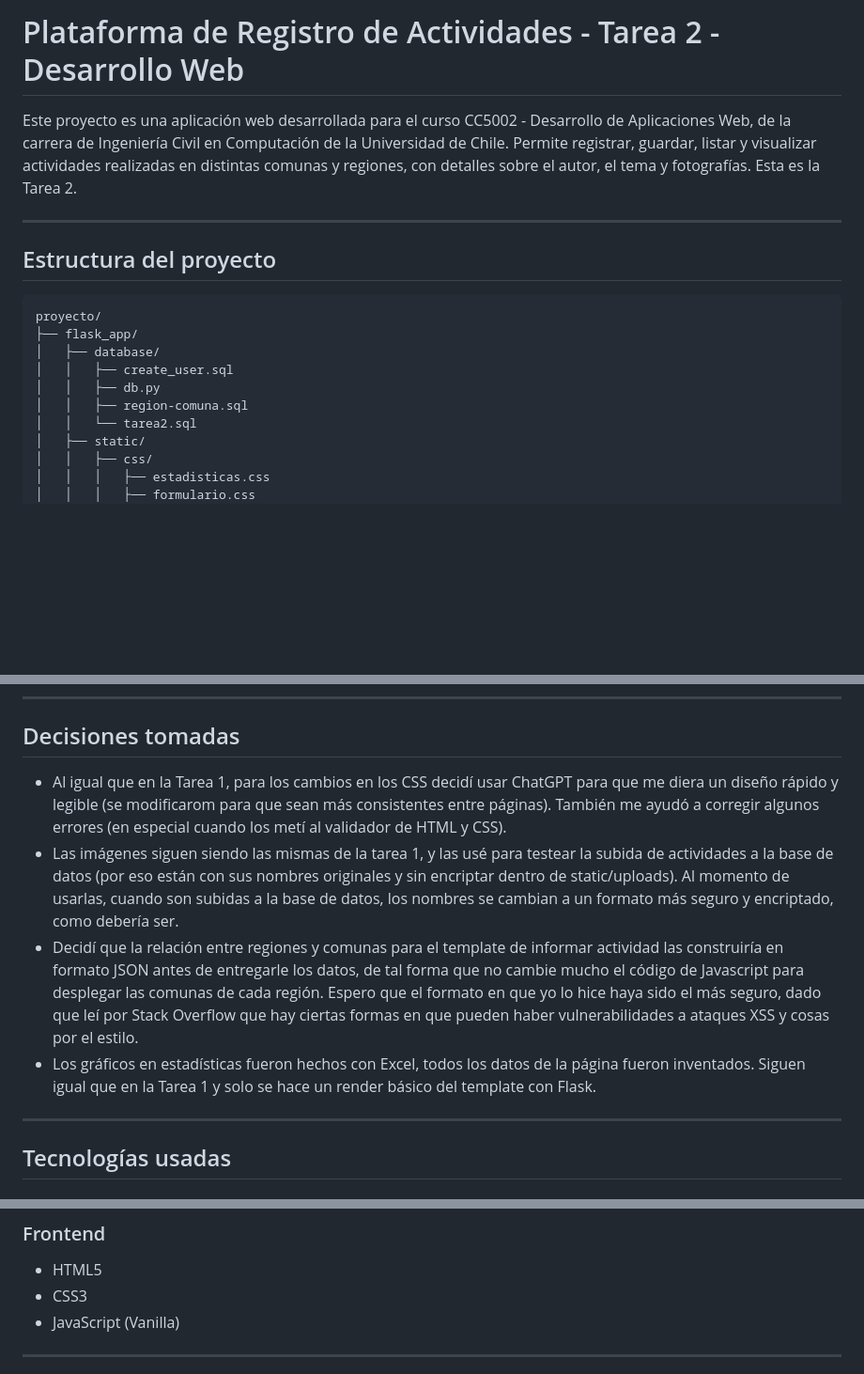
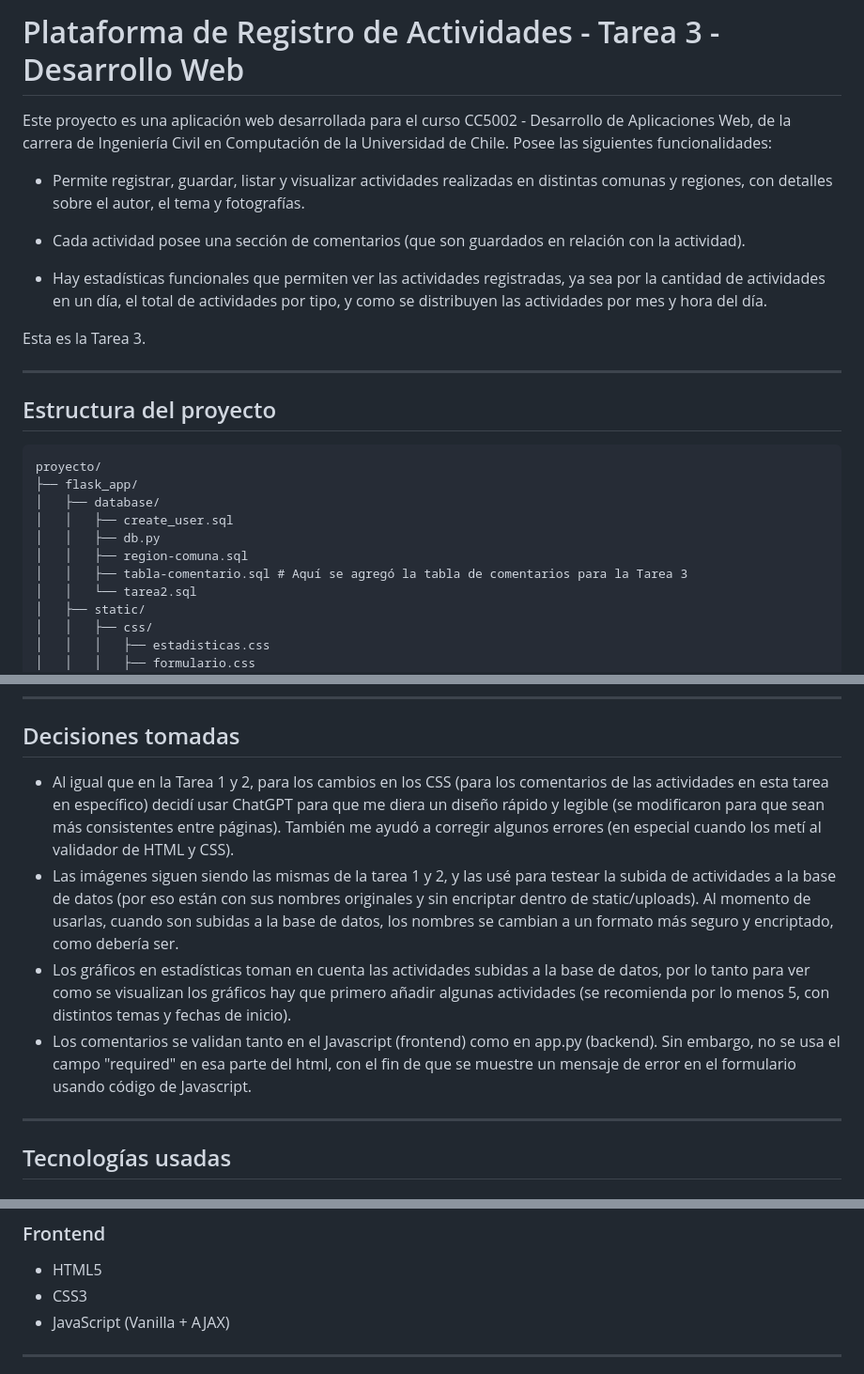
Before and after one commit to ignacioArros/desarrollo_web_ignacio_arros, a Markdown page: README.md, 3 parts joined by grey strips. Shown: that part at 94% size. Drawn GitHub-style; blank space fills up the shorter version.

```diff
--- a/README.md
+++ b/README.md
@@ -1,6 +1,14 @@
-# Plataforma de Registro de Actividades - Tarea 2 - Desarrollo Web
+# Plataforma de Registro de Actividades - Tarea 3 - Desarrollo Web
 
-Este proyecto es una aplicación web desarrollada para el curso CC5002 - Desarrollo de Aplicaciones Web, de la carrera de Ingeniería Civil en Computación de la Universidad de Chile. Permite registrar, guardar, listar y visualizar actividades realizadas en distintas comunas y regiones, con detalles sobre el autor, el tema y fotografías. Esta es la Tarea 2.
+Este proyecto es una aplicación web desarrollada para el curso CC5002 - Desarrollo de Aplicaciones Web, de la carrera de Ingeniería Civil en Computación de la Universidad de Chile. Posee las siguientes funcionalidades:
+
+- Permite registrar, guardar, listar y visualizar actividades realizadas en distintas comunas y regiones, con detalles sobre el autor, el tema y fotografías.
+
+- Cada actividad posee una sección de comentarios (que son guardados en relación con la actividad).
+
+- Hay estadísticas funcionales que permiten ver las actividades registradas, ya sea por la cantidad de actividades en un día, el total de actividades por tipo, y como se distribuyen las actividades por mes y hora del día.
+
+Esta es la Tarea 3.
 
 ---
 
@@ -13,6 +21,7 @@ proyecto/
 │   │   ├── create_user.sql
 │   │   ├── db.py
 │   │   ├── region-comuna.sql
+│   │   ├── tabla-comentario.sql # Aquí se agregó la tabla de comentarios para la Tarea 3
 │   │   └── tarea2.sql
 │   ├── static/
 │   │   ├── css/
@@ -63,10 +72,10 @@ proyecto/
 
 ## Decisiones tomadas
 
-- Al igual que en la Tarea 1, para los cambios en los CSS decidí usar ChatGPT para que me diera un diseño rápido y legible (se modificarom para que sean más consistentes entre páginas). También me ayudó a corregir algunos errores (en especial cuando los metí al validador de HTML y CSS).
-- Las imágenes siguen siendo las mismas de la tarea 1, y las usé para testear la subida de actividades a la base de datos (por eso están con sus nombres originales y sin encriptar dentro de static/uploads). Al momento de usarlas, cuando son subidas a la base de datos, los nombres se cambian a un formato más seguro y encriptado, como debería ser.
-- Decidí que la relación entre regiones y comunas para el template de informar actividad las construiría en formato JSON antes de entregarle los datos, de tal forma que no cambie mucho el código de Javascript para desplegar las comunas de cada región. Espero que el formato en que yo lo hice haya sido el más seguro, dado que leí por Stack Overflow que hay ciertas formas en que pueden haber vulnerabilidades a ataques XSS y cosas por el estilo.
-- Los gráficos en estadísticas fueron hechos con Excel, todos los datos de la página fueron inventados. Siguen igual que en la Tarea 1 y solo se hace un render básico del template con Flask.
+- Al igual que en la Tarea 1 y 2, para los cambios en los CSS (para los comentarios de las actividades en esta tarea en específico) decidí usar ChatGPT para que me diera un diseño rápido y legible (se modificaron para que sean más consistentes entre páginas). También me ayudó a corregir algunos errores (en especial cuando los metí al validador de HTML y CSS).
+- Las imágenes siguen siendo las mismas de la tarea 1 y 2, y las usé para testear la subida de actividades a la base de datos (por eso están con sus nombres originales y sin encriptar dentro de static/uploads). Al momento de usarlas, cuando son subidas a la base de datos, los nombres se cambian a un formato más seguro y encriptado, como debería ser.
+- Los gráficos en estadísticas toman en cuenta las actividades subidas a la base de datos, por lo tanto para ver como se visualizan los gráficos hay que primero añadir algunas actividades (se recomienda por lo menos 5, con distintos temas y fechas de inicio).
+- Los comentarios se validan tanto en el Javascript (frontend) como en app.py (backend). Sin embargo, no se usa el campo "required" en esa parte del html, con el fin de que se muestre un mensaje de error en el formulario usando código de Javascript.
 
 ---
 
@@ -80,7 +89,7 @@ proyecto/
 ### Frontend
 - HTML5
 - CSS3
-- JavaScript (Vanilla)
+- JavaScript (Vanilla + AJAX)
 
 ---
 
```
